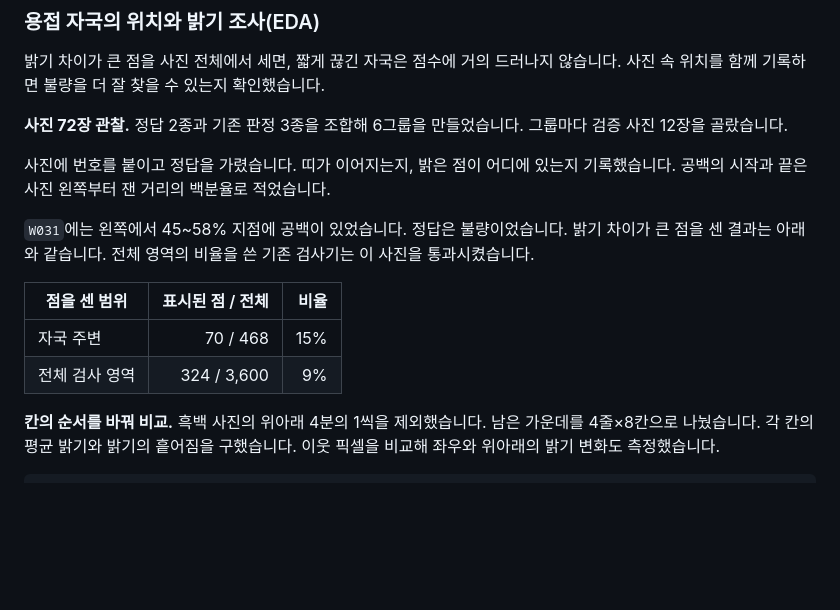
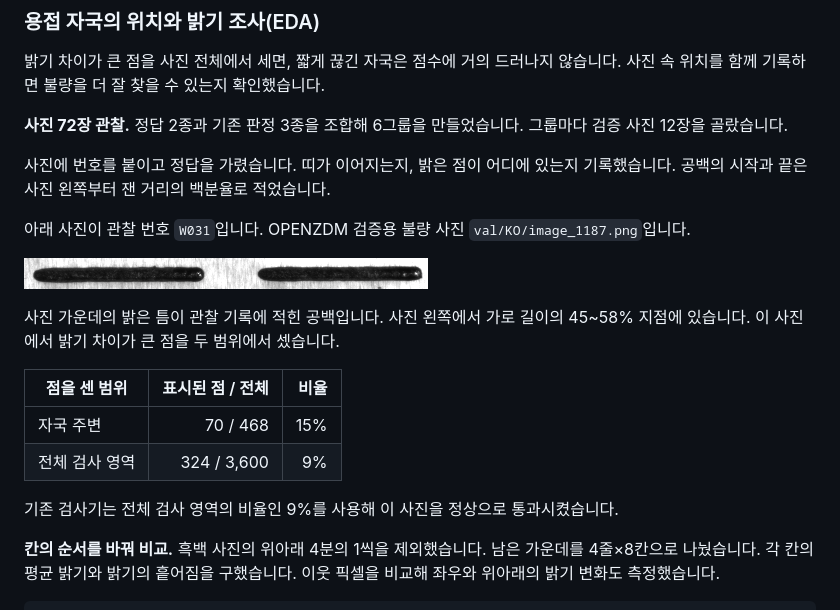
Before and after one commit to hsjni0110/weld-scope, a Markdown page: docs/portfolio/README.md, the part around the change. GitHub-like rendering; pictures changed too: docs/portfolio/evidence/w031-original.png (added); blank space fills up the shorter version.

Commit message:
docs: show the W031 weld photo in the portfolio

```diff
--- a/docs/portfolio/README.md
+++ b/docs/portfolio/README.md
@@ -101,12 +101,18 @@ $$
 
 사진에 번호를 붙이고 정답을 가렸습니다. 띠가 이어지는지, 밝은 점이 어디에 있는지 기록했습니다. 공백의 시작과 끝은 사진 왼쪽부터 잰 거리의 백분율로 적었습니다.
 
-`W031`에는 왼쪽에서 45~58% 지점에 공백이 있었습니다. 정답은 불량이었습니다. 밝기 차이가 큰 점을 센 결과는 아래와 같습니다. 전체 영역의 비율을 쓴 기존 검사기는 이 사진을 통과시켰습니다.
+아래 사진이 관찰 번호 `W031`입니다. OPENZDM 검증용 불량 사진 `val/KO/image_1187.png`입니다.
+
+![W031 원본 사진. 중앙 부근에서 어두운 용접 띠가 끊겨 있음](evidence/w031-original.png)
+
+사진 가운데의 밝은 틈이 관찰 기록에 적힌 공백입니다. 사진 왼쪽에서 가로 길이의 45~58% 지점에 있습니다. 이 사진에서 밝기 차이가 큰 점을 두 범위에서 셌습니다.
 
 | 점을 센 범위 | 표시된 점 / 전체 | 비율 |
 |---|---:|---:|
 | 자국 주변 | 70 / 468 | 15% |
 | 전체 검사 영역 | 324 / 3,600 | 9% |
+
+기존 검사기는 전체 검사 영역의 비율인 9%를 사용해 이 사진을 정상으로 통과시켰습니다.
 
 **칸의 순서를 바꿔 비교.** 흑백 사진의 위아래 4분의 1씩을 제외했습니다. 남은 가운데를 4줄×8칸으로 나눴습니다. 각 칸의 평균 밝기와 밝기의 흩어짐을 구했습니다. 이웃 픽셀을 비교해 좌우와 위아래의 밝기 변화도 측정했습니다.
 
```
